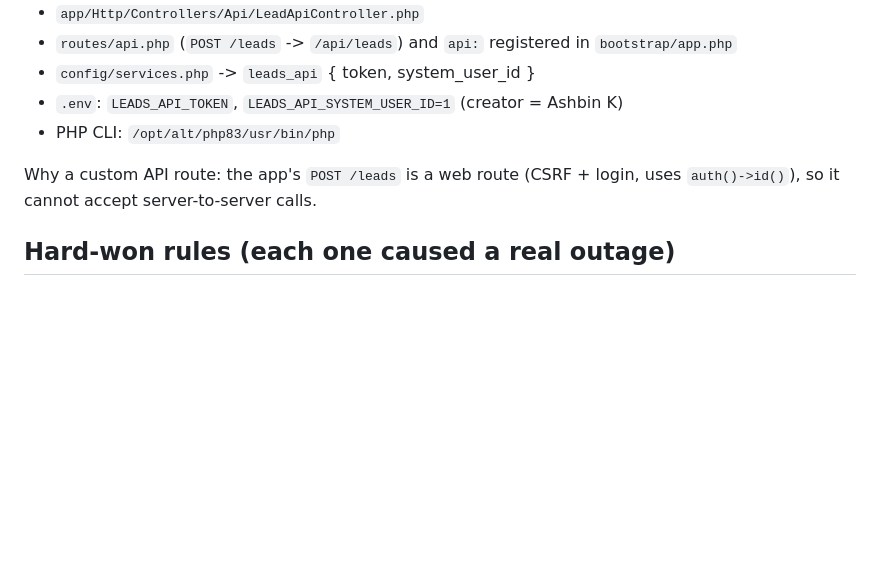
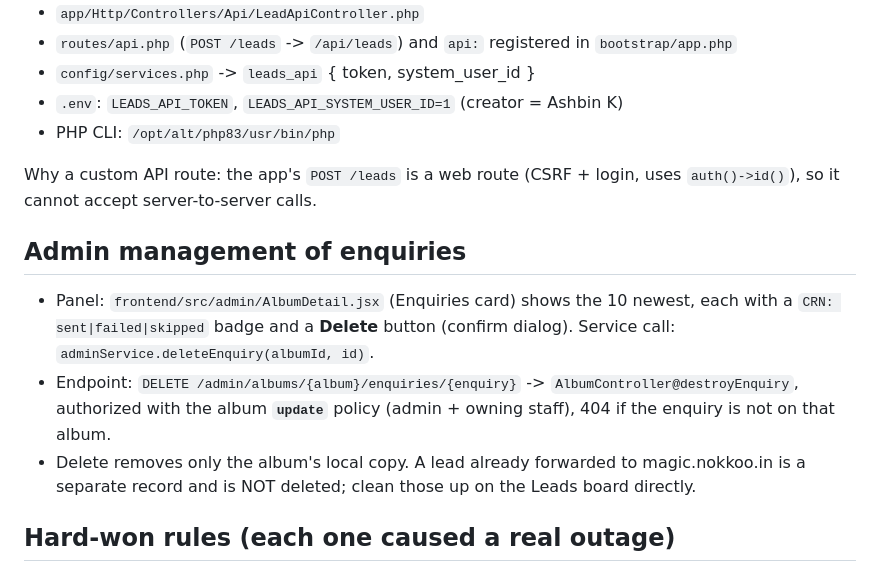
Before and after one commit to importerbrocom/album-magicframes, a Markdown page: .kiro/steering/crn-leads-integration.md, the part around the change. GitHub-like rendering; blank space fills up the shorter version.

Commit message:
docs: document admin enquiry view/delete in CRN steering (#70)
Co-authored-by: Kiro Agent <244629292+kiro-agent@users.noreply.github.com>

```diff
--- a/.kiro/steering/crn-leads-integration.md
+++ b/.kiro/steering/crn-leads-integration.md
@@ -36,6 +36,18 @@ Installed by hand from `deploy/magic-nokkoo-leads-api/`:
 Why a custom API route: the app's `POST /leads` is a web route (CSRF + login,
 uses `auth()->id()`), so it cannot accept server-to-server calls.
 
+## Admin management of enquiries
+
+- Panel: `frontend/src/admin/AlbumDetail.jsx` (Enquiries card) shows the 10
+  newest, each with a `CRN: sent|failed|skipped` badge and a **Delete** button
+  (confirm dialog). Service call: `adminService.deleteEnquiry(albumId, id)`.
+- Endpoint: `DELETE /admin/albums/{album}/enquiries/{enquiry}` ->
+  `AlbumController@destroyEnquiry`, authorized with the album **`update`**
+  policy (admin + owning staff), 404 if the enquiry is not on that album.
+- Delete removes only the album's local copy. A lead already forwarded to
+  magic.nokkoo.in is a separate record and is NOT deleted; clean those up on the
+  Leads board directly.
+
 ## Hard-won rules (each one caused a real outage)
 
 1. **Read the token via `config()`, never `env()`** in the magic controller.
```
